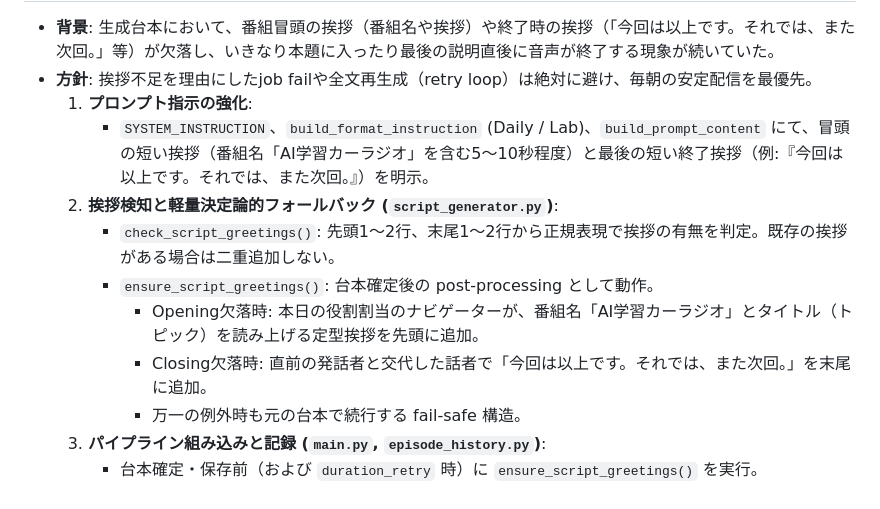
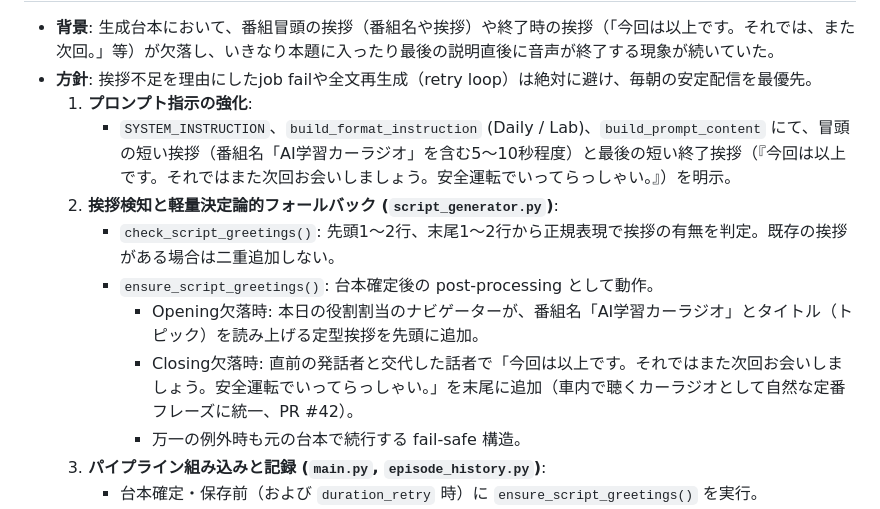
Before and after one commit to hachimarua/ai-podcast, a Markdown page: docs/HANDOFF_NEXT_CHAT.md, the part around one of its changes. Drawn GitHub-style.

Commit message:
docs: update closing greeting phrase description in HANDOFF

```diff
--- a/docs/HANDOFF_NEXT_CHAT.md
+++ b/docs/HANDOFF_NEXT_CHAT.md
@@ -9,12 +9,12 @@
 - **背景**: 生成台本において、番組冒頭の挨拶（番組名や挨拶）や終了時の挨拶（「今回は以上です。それでは、また次回。」等）が欠落し、いきなり本題に入ったり最後の説明直後に音声が終了する現象が続いていた。
 - **方針**: 挨拶不足を理由にしたjob failや全文再生成（retry loop）は絶対に避け、毎朝の安定配信を最優先。
   1. **プロンプト指示の強化**:
-     - `SYSTEM_INSTRUCTION`、`build_format_instruction` (Daily / Lab)、`build_prompt_content` にて、冒頭の短い挨拶（番組名「AI学習カーラジオ」を含む5〜10秒程度）と最後の短い終了挨拶（例:『今回は以上です。それでは、また次回。』）を明示。
+     - `SYSTEM_INSTRUCTION`、`build_format_instruction` (Daily / Lab)、`build_prompt_content` にて、冒頭の短い挨拶（番組名「AI学習カーラジオ」を含む5〜10秒程度）と最後の短い終了挨拶（『今回は以上です。それではまた次回お会いしましょう。安全運転でいってらっしゃい。』）を明示。
   2. **挨拶検知と軽量決定論的フォールバック (`script_generator.py`)**:
      - `check_script_greetings()`: 先頭1〜2行、末尾1〜2行から正規表現で挨拶の有無を判定。既存の挨拶がある場合は二重追加しない。
      - `ensure_script_greetings()`: 台本確定後の post-processing として動作。
        - Opening欠落時: 本日の役割割当のナビゲーターが、番組名「AI学習カーラジオ」とタイトル（トピック）を読み上げる定型挨拶を先頭に追加。
-       - Closing欠落時: 直前の発話者と交代した話者で「今回は以上です。それでは、また次回。」を末尾に追加。
+       - Closing欠落時: 直前の発話者と交代した話者で「今回は以上です。それではまた次回お会いしましょう。安全運転でいってらっしゃい。」を末尾に追加（車内で聴くカーラジオとして自然な定番フレーズに統一、PR #42）。
        - 万一の例外時も元の台本で続行する fail-safe 構造。
   3. **パイプライン組み込みと記録 (`main.py`, `episode_history.py`)**:
      - 台本確定・保存前（および `duration_retry` 時）に `ensure_script_greetings()` を実行。
```
Also changed, not shown: other parts of docs/HANDOFF_NEXT_CHAT.md (+1 -1 lines).
